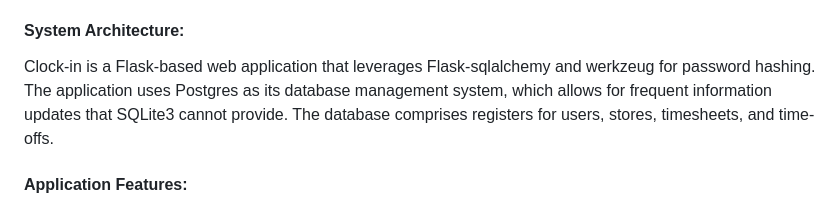
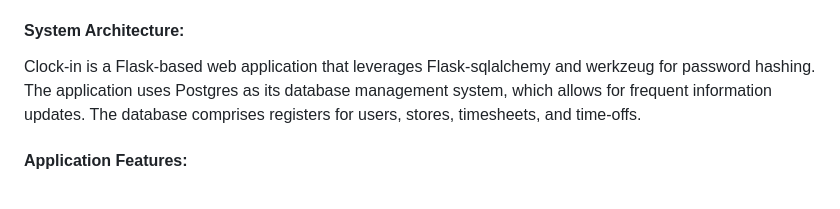
Before and after one commit to rjacquez29/Time-in, a Markdown page: README.md, the part around the change. Drawn GitHub-style.

```diff
--- a/README.md
+++ b/README.md
@@ -8,7 +8,7 @@ Welcome to the Clock-in web application documentation, designed for shift regist
 
 #### System Architecture:
 
-Clock-in is a Flask-based web application that leverages Flask-sqlalchemy and werkzeug for password hashing. The application uses Postgres as its database management system, which allows for frequent information updates that SQLite3 cannot provide. The database comprises registers for users, stores, timesheets, and time-offs.
+Clock-in is a Flask-based web application that leverages Flask-sqlalchemy and werkzeug for password hashing. The application uses Postgres as its database management system, which allows for frequent information updates. The database comprises registers for users, stores, timesheets, and time-offs.
 
 #### Application Features:
 
```
